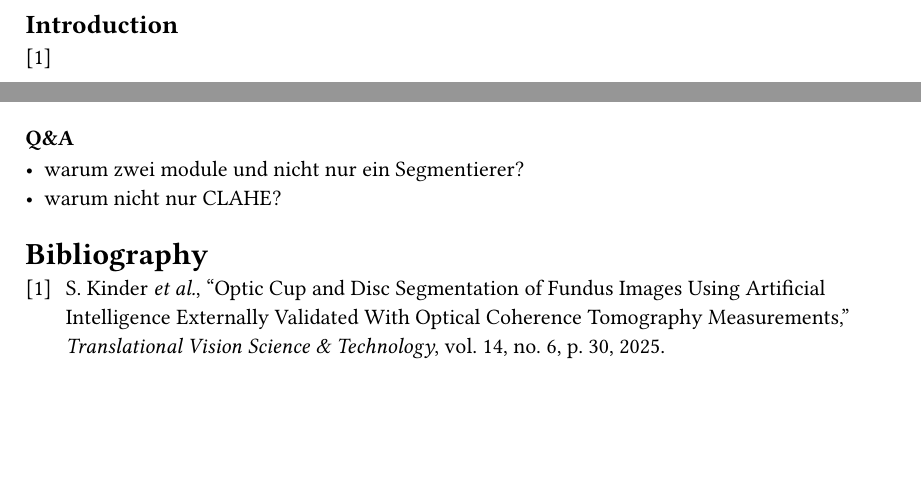
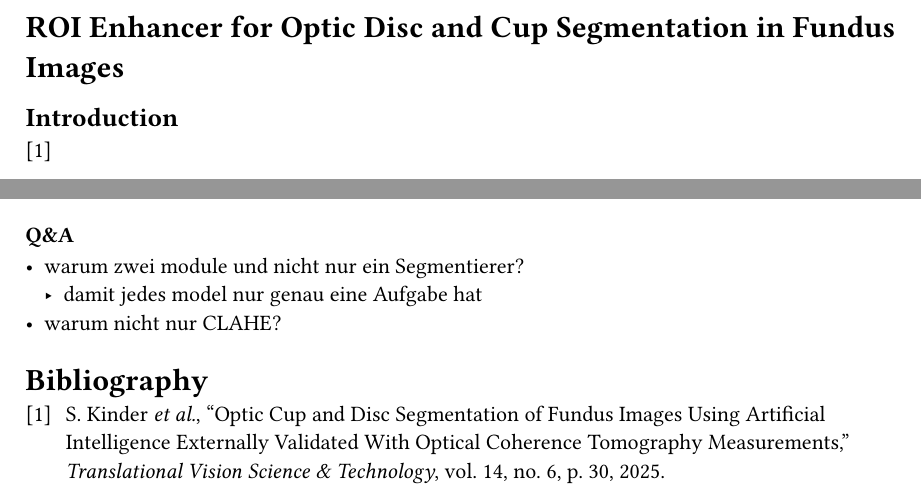
Before and after one commit to SebastianSiedler/CAP5410-roi-enhancer-odoc, a Typst document (proposal/main.typ): two parts of the page, joined at a grey line, cut at the place of the change, the shorter picture padded with empty space. Compiled offline with Typst 0.15.

Commit message:
feat: work on proposal

```diff
--- a/proposal/main.typ
+++ b/proposal/main.typ
@@ -1,3 +1,6 @@
+
+= ROI Enhancer for Optic Disc and Cup Segmentation in Fundus Images
+
 == Introduction
 @src_kinder2025optic
 
@@ -18,6 +21,7 @@ Ihr Projekt bedeutet nicht, dass Sie zwei komplett unabhängige Netzwerke erstel
 
 === Q&A
 - warum zwei module und nicht nur ein Segmentierer?
+  - damit jedes model nur genau eine Aufgabe hat
 - warum nicht nur CLAHE?
 
 
```
